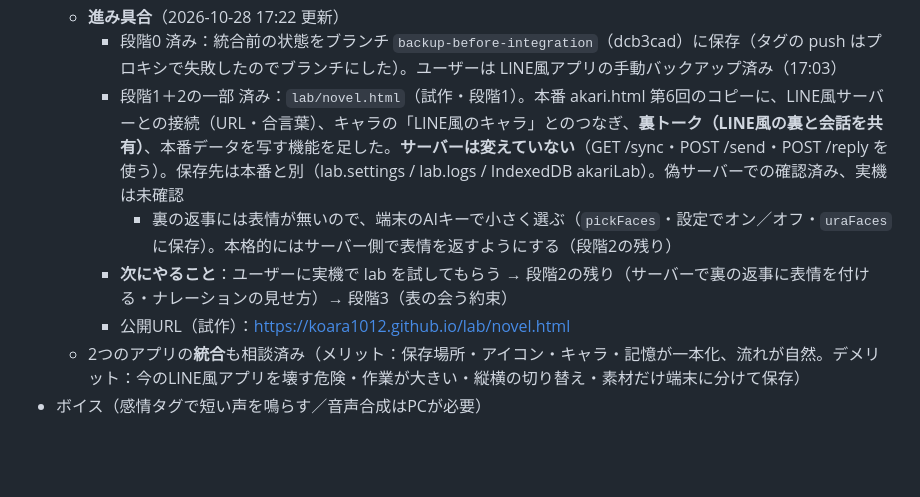
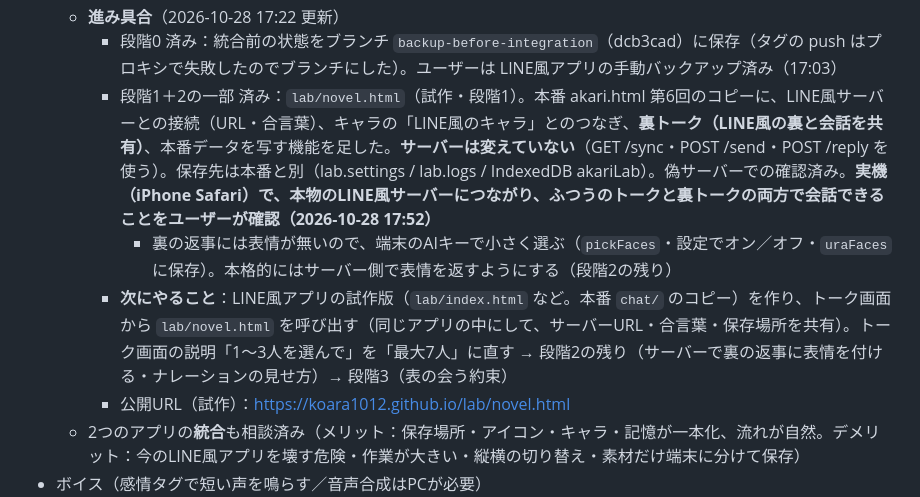
Before and after one commit to koara1012/koara1012.github.io, a Markdown page: AKARI_HANDOVER.md, the part around the change. Drawn GitHub-style; blank space fills up the shorter version.

Commit message:
引き継ぎメモ：試作 段階1 を実機で確認・次にやること
Co-Authored-By: Claude Opus 5.5 <noreply@anthropic.com>
Claude-Session: https://claude.ai/code/session_01LvxbyNMbr1zHcfD8ze6454

```diff
--- a/AKARI_HANDOVER.md
+++ b/AKARI_HANDOVER.md
@@ -137,9 +137,9 @@ iPhone（Safari / ホーム画面に追加）
   - 始めるときの注意：ユーザーが2つのアプリのデータを書き出してから（LINE風アプリは第37版から、設定の手動バックアップ欄に「最後に手動で保存した日時」が出るので、それで済んだか確かめられる）。長い会話は使用量を多く使うので、新しい会話で始めるのがおすすめ
   - **進み具合**（2026-10-28 17:22 更新）
     - 段階0 済み：統合前の状態をブランチ `backup-before-integration`（dcb3cad）に保存（タグの push はプロキシで失敗したのでブランチにした）。ユーザーは LINE風アプリの手動バックアップ済み（17:03）
-    - 段階1＋2の一部 済み：`lab/novel.html`（試作・段階1）。本番 akari.html 第6回のコピーに、LINE風サーバーとの接続（URL・合言葉）、キャラの「LINE風のキャラ」とのつなぎ、**裏トーク（LINE風の裏と会話を共有）**、本番データを写す機能を足した。**サーバーは変えていない**（GET /sync・POST /send・POST /reply を使う）。保存先は本番と別（lab.settings / lab.logs / IndexedDB akariLab）。偽サーバーでの確認済み、実機は未確認
+    - 段階1＋2の一部 済み：`lab/novel.html`（試作・段階1）。本番 akari.html 第6回のコピーに、LINE風サーバーとの接続（URL・合言葉）、キャラの「LINE風のキャラ」とのつなぎ、**裏トーク（LINE風の裏と会話を共有）**、本番データを写す機能を足した。**サーバーは変えていない**（GET /sync・POST /send・POST /reply を使う）。保存先は本番と別（lab.settings / lab.logs / IndexedDB akariLab）。偽サーバーでの確認済み。**実機（iPhone Safari）で、本物のLINE風サーバーにつながり、ふつうのトークと裏トークの両方で会話できることをユーザーが確認（2026-10-28 17:52）**
       - 裏の返事には表情が無いので、端末のAIキーで小さく選ぶ（`pickFaces`・設定でオン／オフ・`uraFaces` に保存）。本格的にはサーバー側で表情を返すようにする（段階2の残り）
-    - **次にやること**：ユーザーに実機で lab を試してもらう → 段階2の残り（サーバーで裏の返事に表情を付ける・ナレーションの見せ方）→ 段階3（表の会う約束）
+    - **次にやること**：LINE風アプリの試作版（`lab/index.html` など。本番 `chat/` のコピー）を作り、トーク画面から `lab/novel.html` を呼び出す（同じアプリの中にして、サーバーURL・合言葉・保存場所を共有）。トーク画面の説明「1〜3人を選んで」を「最大7人」に直す → 段階2の残り（サーバーで裏の返事に表情を付ける・ナレーションの見せ方）→ 段階3（表の会う約束）
     - 公開URL（試作）：https://koara1012.github.io/lab/novel.html
   - 2つのアプリの**統合**も相談済み（メリット：保存場所・アイコン・キャラ・記憶が一本化、流れが自然。デメリット：今のLINE風アプリを壊す危険・作業が大きい・縦横の切り替え・素材だけ端末に分けて保存）
 - ボイス（感情タグで短い声を鳴らす／音声合成はPCが必要）
```
